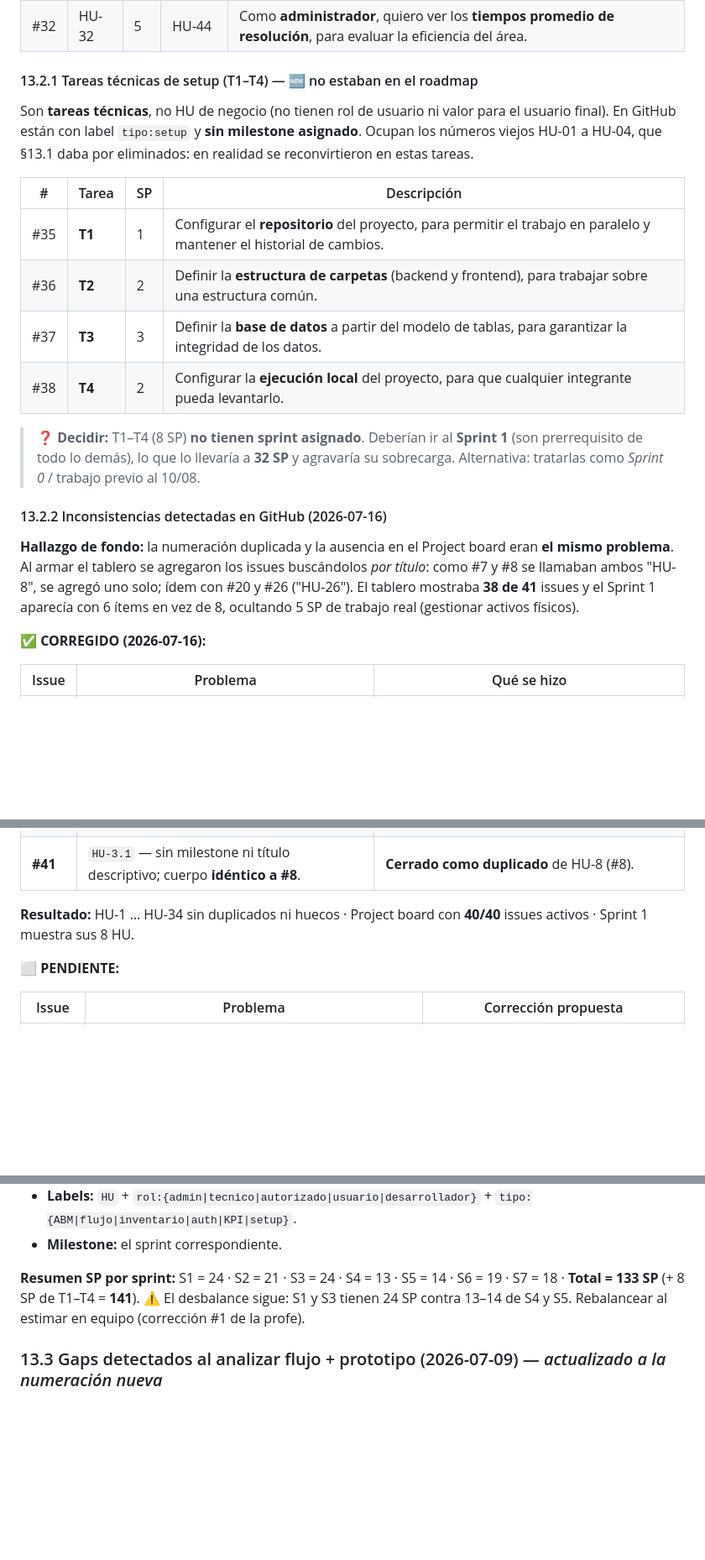
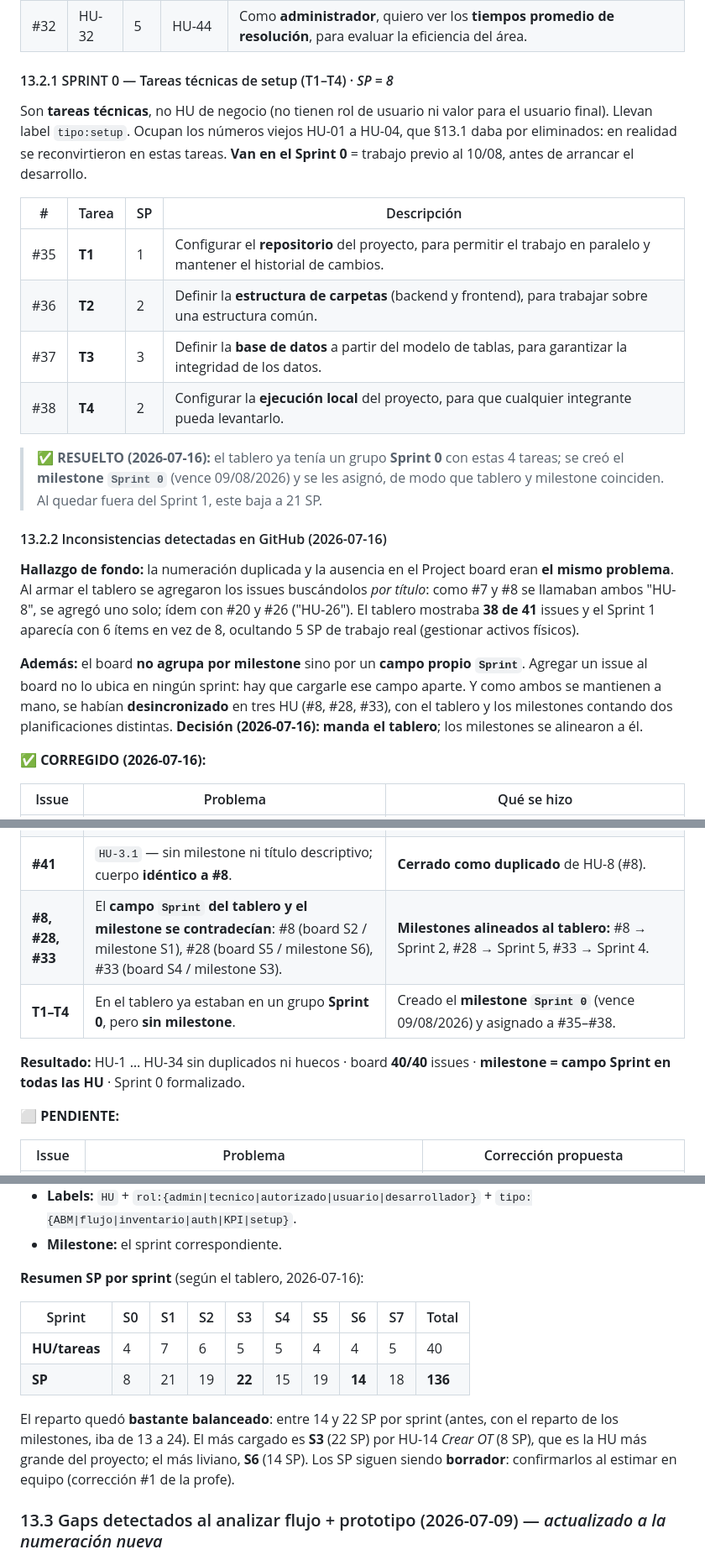
Before and after one commit to matiasgzlez/SIGMA-Seminario-Integrador-G6, a Markdown page: contexto.md, 3 parts joined by grey strips. Shown at 84% size. Drawn GitHub-style; blank space fills up the shorter version.

```diff
--- a/contexto.md
+++ b/contexto.md
@@ -492,9 +494,10 @@ Fechas indicativas por sprint (2 semanas): S1 10–23 ago · S2 24 ago–6 sep
 | #31 | HU-31 | 5 | HU-43 | Como **administrador**, quiero ver la **carga de trabajo diaria por técnico**, para equilibrar las asignaciones. |
 | #32 | HU-32 | 5 | HU-44 | Como **administrador**, quiero ver los **tiempos promedio de resolución**, para evaluar la eficiencia del área. |
 
-#### 13.2.1 Tareas técnicas de setup (T1–T4) — 🆕 no estaban en el roadmap
+#### 13.2.1 SPRINT 0 — Tareas técnicas de setup (T1–T4) · _SP = 8_
 
-Son **tareas técnicas**, no HU de negocio (no tienen rol de usuario ni valor para el usuario final). En GitHub están con label `tipo:setup` y **sin milestone asignado**. Ocupan los números viejos HU-01 a HU-04, que §13.1 daba por eliminados: en realidad se reconvirtieron en estas tareas.
+Son **tareas técnicas**, no HU de negocio (no tienen rol de usuario ni valor para el usuario final). Llevan label `tipo:setup`. Ocupan los números viejos HU-01 a HU-04, que §13.1 daba por eliminados: en realidad se reconvirtieron en estas tareas.
+**Van en el Sprint 0** = trabajo previo al 10/08, antes de arrancar el desarrollo.
 
 | # | Tarea | SP | Descripción |
 |---|-------|----|-------------|
@@ -503,11 +506,13 @@ Son **tareas técnicas**, no HU de negocio (no tienen rol de usuario ni valor pa
 | #37 | **T3** | 3 | Definir la **base de datos** a partir del modelo de tablas, para garantizar la integridad de los datos. |
 | #38 | **T4** | 2 | Configurar la **ejecución local** del proyecto, para que cualquier integrante pueda levantarlo. |
 
-> ❓ **Decidir:** T1–T4 (8 SP) **no tienen sprint asignado**. Deberían ir al **Sprint 1** (son prerrequisito de todo lo demás), lo que lo llevaría a **32 SP** y agravaría su sobrecarga. Alternativa: tratarlas como *Sprint 0* / trabajo previo al 10/08.
+> ✅ **RESUELTO (2026-07-16):** el tablero ya tenía un grupo **Sprint 0** con estas 4 tareas; se creó el **milestone `Sprint 0`** (vence 09/08/2026) y se les asignó, de modo que tablero y milestone coinciden. Al quedar fuera del Sprint 1, este baja a 21 SP.
 
 #### 13.2.2 Inconsistencias detectadas en GitHub (2026-07-16)
 
 **Hallazgo de fondo:** la numeración duplicada y la ausencia en el Project board eran **el mismo problema**. Al armar el tablero se agregaron los issues buscándolos *por título*: como #7 y #8 se llamaban ambos "HU-8", se agregó uno solo; ídem con #20 y #26 ("HU-26"). El tablero mostraba **38 de 41** issues y el Sprint 1 aparecía con 6 ítems en vez de 8, ocultando 5 SP de trabajo real (gestionar activos físicos).
+
+**Además:** el board **no agrupa por milestone** sino por un **campo propio `Sprint`**. Agregar un issue al board no lo ubica en ningún sprint: hay que cargarle ese campo aparte. Y como ambos se mantienen a mano, se habían **desincronizado** en tres HU (#8, #28, #33), con el tablero y los milestones contando dos planificaciones distintas. **Decisión (2026-07-16): manda el tablero**; los milestones se alinearon a él.
 
 **✅ CORREGIDO (2026-07-16):**
 
@@ -516,8 +521,10 @@ Son **tareas técnicas**, no HU de negocio (no tienen rol de usuario ni valor pa
 | **#7** | Titulado `HU-8 · Gestionar activos físicos` → había **dos HU-8** (#7 y #8) y **no existía HU-7**. Además no estaba en el tablero. | Renombrado a **`HU-7 · Gestionar activos físicos [5 SP]`** y **agregado al Project board**. |
 | **#20** | Titulado `HU-26 · Cerrar ticket…` → había **dos HU-26** (#20 y #26) y **no existía HU-20**. El título arrastraba la nota *"HU MAL (…)"* y el cuerpo decía que el admin cierra el ticket a mano. Tampoco estaba en el tablero. | Renombrado a **`HU-20 · Cierre automático del ticket al finalizar la OT [3 SP]`**, **cuerpo reescrito** con criterios de aceptación acordes al cierre automático (decisión 2026-07-14, §3.4) y **agregado al Project board**. |
 | **#41** | `HU-3.1` — sin milestone ni título descriptivo; cuerpo **idéntico a #8**. | **Cerrado como duplicado** de HU-8 (#8). |
+| **#8, #28, #33** | El **campo `Sprint` del tablero y el milestone se contradecían**: #8 (board S2 / milestone S1), #28 (board S5 / milestone S6), #33 (board S4 / milestone S3). | **Milestones alineados al tablero:** #8 → Sprint 2, #28 → Sprint 5, #33 → Sprint 4. |
+| **T1–T4** | En el tablero ya estaban en un grupo **Sprint 0**, pero **sin milestone**. | Creado el **milestone `Sprint 0`** (vence 09/08/2026) y asignado a #35–#38. |
 
-**Resultado:** HU-1 … HU-34 sin duplicados ni huecos · Project board con **40/40** issues activos · Sprint 1 muestra sus 8 HU.
+**Resultado:** HU-1 … HU-34 sin duplicados ni huecos · board **40/40** issues · **milestone = campo Sprint en todas las HU** · Sprint 0 formalizado.
 
 **⬜ PENDIENTE:**
 
@@ -535,8 +542,14 @@ Son **tareas técnicas**, no HU de negocio (no tienen rol de usuario ni valor pa
 - **Labels:** `HU` + `rol:{admin|tecnico|autorizado|usuario|desarrollador}` + `tipo:{ABM|flujo|inventario|auth|KPI|setup}`.
 - **Milestone:** el sprint correspondiente.
 
-**Resumen SP por sprint:** S1 = 24 · S2 = 21 · S3 = 24 · S4 = 13 · S5 = 14 · S6 = 19 · S7 = 18 · **Total = 133 SP** (+ 8 SP de T1–T4 = **141**).
-⚠️ El desbalance sigue: S1 y S3 tienen 24 SP contra 13–14 de S4 y S5. Rebalancear al estimar en equipo (corrección #1 de la profe).
+**Resumen SP por sprint** (según el tablero, 2026-07-16):
+
+| Sprint | S0 | S1 | S2 | S3 | S4 | S5 | S6 | S7 | Total |
+|--------|----|----|----|----|----|----|----|----|-------|
+| **HU/tareas** | 4 | 7 | 6 | 5 | 5 | 4 | 4 | 5 | 40 |
+| **SP** | 8 | 21 | 19 | **22** | 15 | 19 | **14** | 18 | **136** |
+
+El reparto quedó **bastante balanceado**: entre 14 y 22 SP por sprint (antes, con el reparto de los milestones, iba de 13 a 24). El más cargado es **S3** (22 SP) por HU-14 *Crear OT* (8 SP), que es la HU más grande del proyecto; el más liviano, **S6** (14 SP). Los SP siguen siendo **borrador**: confirmarlos al estimar en equipo (corrección #1 de la profe).
 
 ### 13.3 Gaps detectados al analizar flujo + prototipo (2026-07-09) — _actualizado a la numeración nueva_
 - ✅ **RESUELTO — Prestadores:** creada **HU-33** (#33, gestionar prestadores + tipos de prestación), Sprint 3. En el prototipo y GitHub. _(era HU-49)_
```
Also changed, not shown: other parts of contexto.md (+13 -11 lines).
